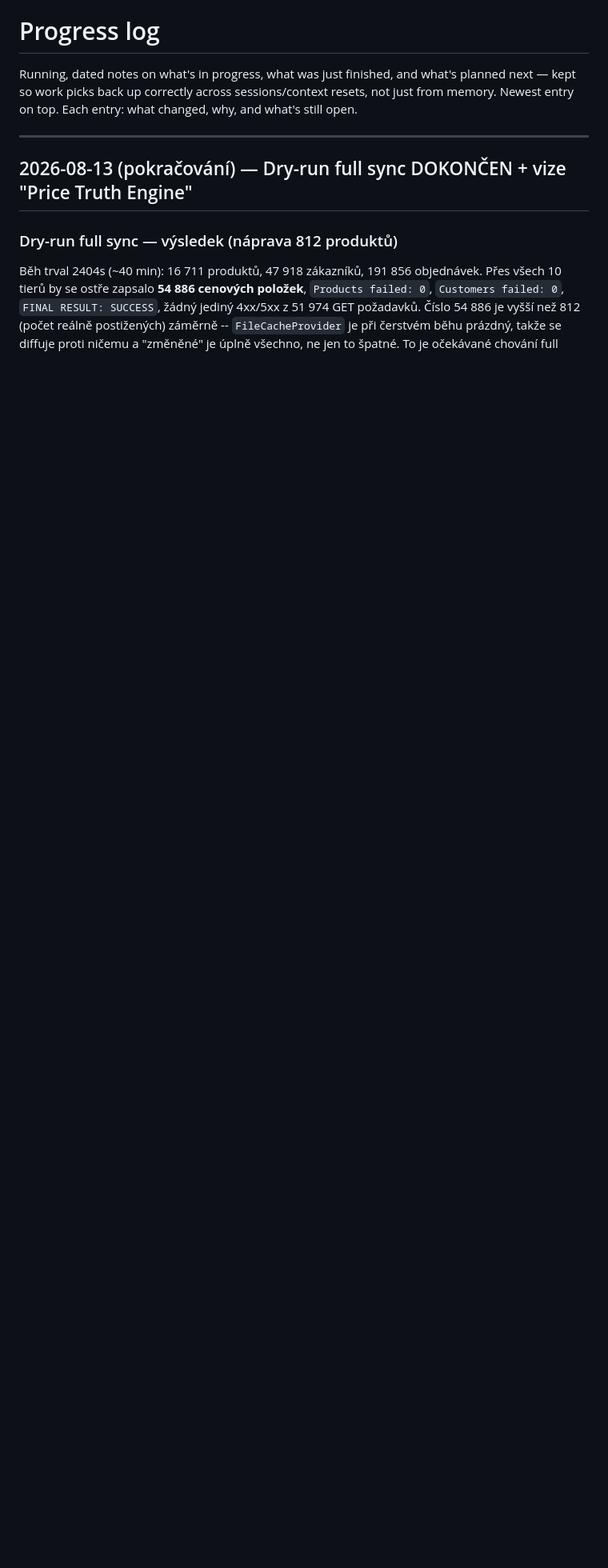
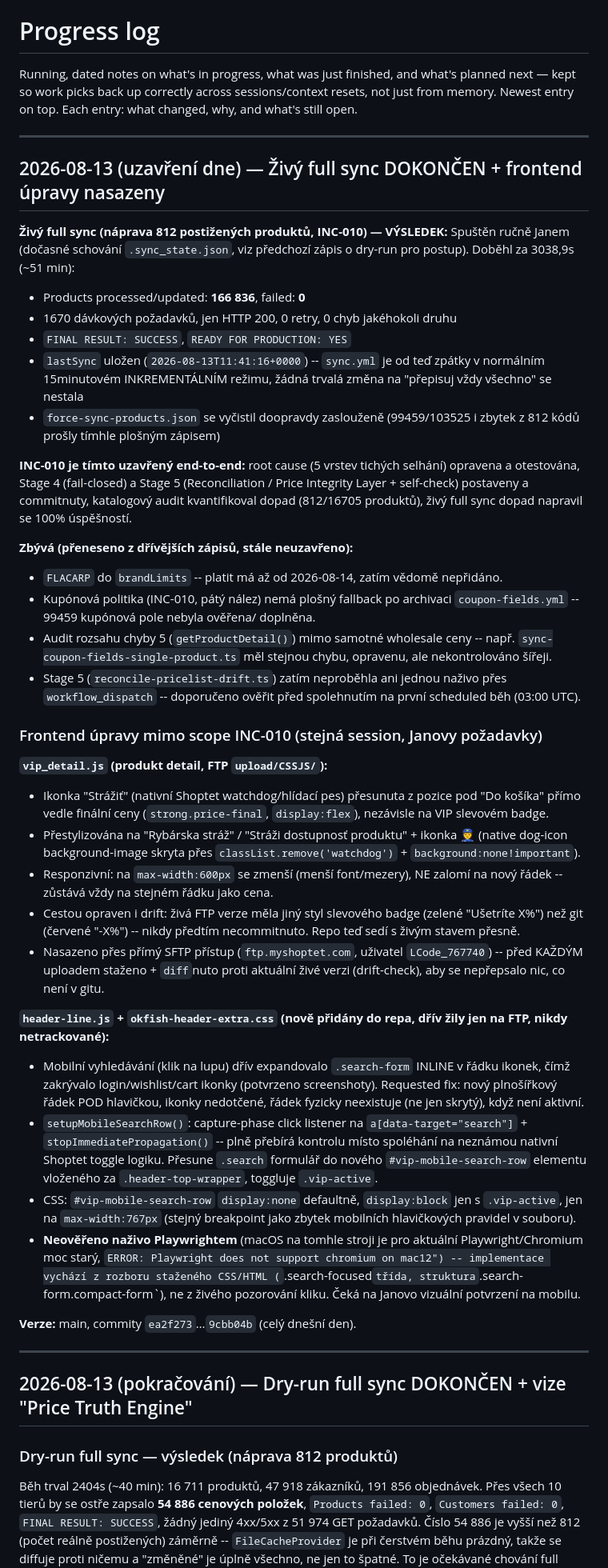
Before and after one commit to hlancaric-ship-it/okfish-pricing-engine, a Markdown page: docs/PROGRESS_LOG.md, the part around the change. Shown at 80% size. Rendered like a GitHub page; blank space fills up the shorter version.

Commit message:
docs: close out the day — live full sync results + frontend changes logged
Live full sync: 166836 processed/updated, 0 failed, SUCCESS, lastSync
saved, sync.yml back to normal 15-min incremental. INC-010 closed
end-to-end. Also logs the two frontend changes done this session outside
INC-010 scope (vip_detail.js watchdog relocation/restyle, header-line.js
mobile search row) including the un-verified-live caveat on the header
change (no Playwright available on this mac12 host).

Co-Authored-By: Claude Sonnet 5 <noreply@anthropic.com>

```diff
--- a/docs/PROGRESS_LOG.md
+++ b/docs/PROGRESS_LOG.md
@@ -4,6 +4,83 @@ Running, dated notes on what's in progress, what was just finished, and what's
 planned next — kept so work picks back up correctly across sessions/context
 resets, not just from memory. Newest entry on top. Each entry: what changed,
 why, and what's still open.
+
+---
+
+## 2026-08-13 (uzavření dne) — Živý full sync DOKONČEN + frontend úpravy nasazeny
+
+**Živý full sync (náprava 812 postižených produktů, INC-010) — VÝSLEDEK:**
+Spuštěn ručně Janem (dočasné schování `.sync_state.json`, viz předchozí zápis
+o dry-run pro postup). Doběhl za 3038,9s (~51 min):
+- Products processed/updated: **166 836**, failed: **0**
+- 1670 dávkových požadavků, jen HTTP 200, 0 retry, 0 chyb jakéhokoli druhu
+- `FINAL RESULT: SUCCESS`, `READY FOR PRODUCTION: YES`
+- `lastSync` uložen (`2026-08-13T11:41:16+0000`) -- `sync.yml` je od teď zpátky
+  v normálním 15minutovém INKREMENTÁLNÍM režimu, žádná trvalá změna na
+  "přepisuj vždy všechno" se nestala
+- `force-sync-products.json` se vyčistil doopravdy zaslouženě (99459/103525
+  i zbytek z 812 kódů prošly tímhle plošným zápisem)
+
+**INC-010 je tímto uzavřený end-to-end:** root cause (5 vrstev tichých
+selhání) opravena a otestována, Stage 4 (fail-closed) a Stage 5
+(Reconciliation / Price Integrity Layer + self-check) postaveny a
+commitnuty, katalogový audit kvantifikoval dopad (812/16705 produktů),
+živý full sync dopad napravil se 100% úspěšností.
+
+**Zbývá (přeneseno z dřívějších zápisů, stále neuzavřeno):**
+- `FLACARP` do `brandLimits` -- platit má až od 2026-08-14, zatím vědomě
+  nepřidáno.
+- Kupónová politika (INC-010, pátý nález) nemá plošný fallback po
+  archivaci `coupon-fields.yml` -- 99459 kupónová pole nebyla ověřena/
+  doplněna.
+- Audit rozsahu chyby 5 (`getProductDetail()`) mimo samotné wholesale
+  ceny -- např. `sync-coupon-fields-single-product.ts` měl stejnou chybu,
+  opravenu, ale nekontrolováno šířeji.
+- Stage 5 (`reconcile-pricelist-drift.ts`) zatím neproběhla ani jednou
+  naživo přes `workflow_dispatch` -- doporučeno ověřit před spolehnutím
+  na první scheduled běh (03:00 UTC).
+
+### Frontend úpravy mimo scope INC-010 (stejná session, Janovy požadavky)
+
+**`vip_detail.js` (produkt detail, FTP `upload/CSSJS/`):**
+- Ikonka "Strážiť" (nativní Shoptet watchdog/hlídací pes) přesunuta z
+  pozice pod "Do košíka" přímo vedle finální ceny (`strong.price-final`,
+  `display:flex`), nezávisle na VIP slevovém badge.
+- Přestylizována na "Rybárska stráž" / "Stráži dostupnosť produktu" +
+  ikonka 👮 (native dog-icon background-image skryta přes
+  `classList.remove('watchdog')` + `background:none!important`).
+- Responzivní: na `max-width:600px` se zmenší (menší font/mezery), NE
+  zalomí na nový řádek -- zůstává vždy na stejném řádku jako cena.
+- Cestou opraven i drift: živá FTP verze měla jiný styl slevového badge
+  (zelené "Ušetríte X%") než git (červené "-X%") -- nikdy předtím
+  necommitnuto. Repo teď sedí s živým stavem přesně.
+- Nasazeno přes přímý SFTP přístup (`ftp.myshoptet.com`, uživatel
+  `LCode_767740`) -- před KAŽDÝM uploadem staženo + `diff`nuto proti
+  aktuální živé verzi (drift-check), aby se nepřepsalo nic, co není v gitu.
+
+**`header-line.js` + `okfish-header-extra.css` (nově přidány do repa,
+dřív žily jen na FTP, nikdy netrackované):**
+- Mobilní vyhledávání (klik na lupu) dřív expandovalo `.search-form`
+  INLINE v řádku ikonek, čímž zakrývalo login/wishlist/cart ikonky
+  (potvrzeno screenshoty). Requested fix: nový plnošířkový řádek POD
+  hlavičkou, ikonky nedotčené, řádek fyzicky neexistuje (ne jen skrytý),
+  když není aktivní.
+- `setupMobileSearchRow()`: capture-phase click listener na
+  `a[data-target="search"]` + `stopImmediatePropagation()` -- plně
+  přebírá kontrolu místo spoléhání na neznámou nativní Shoptet toggle
+  logiku. Přesune `.search` formulář do nového `#vip-mobile-search-row`
+  elementu vloženého za `.header-top-wrapper`, toggluje `.vip-active`.
+- CSS: `#vip-mobile-search-row` `display:none` defaultně, `display:block`
+  jen s `.vip-active`, jen na `max-width:767px` (stejný breakpoint jako
+  zbytek mobilních hlavičkových pravidel v souboru).
+- **Neověřeno naživo Playwrightem** (macOS na tomhle stroji je pro
+  aktuální Playwright/Chromium moc starý, `ERROR: Playwright does not
+  support chromium on mac12") -- implementace vychází z rozboru staženého
+  CSS/HTML (`.search-focused` třída, struktura `.search-form.compact-form`),
+  ne z živého pozorování kliku. Čeká na Janovo vizuální potvrzení na
+  mobilu.
+
+**Verze:** main, commity `ea2f273`…`9cbb04b` (celý dnešní den).
 
 ---
 
```
